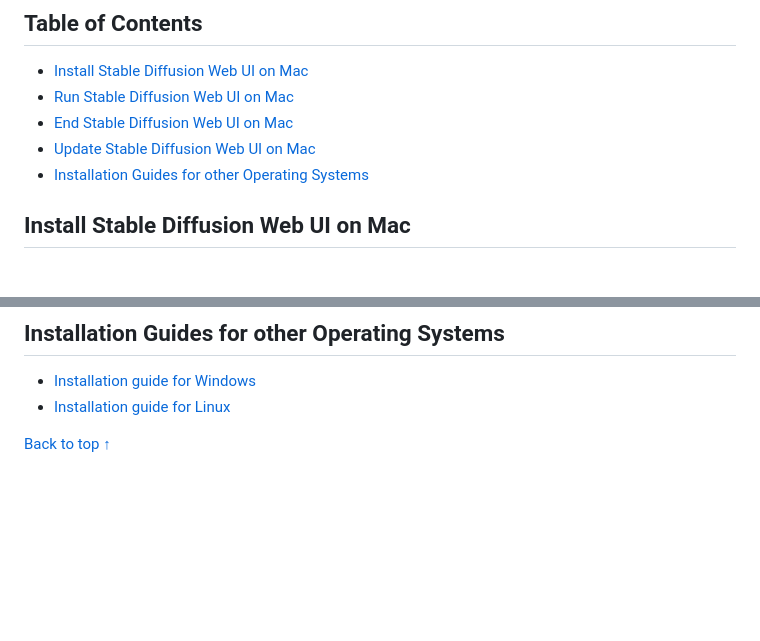
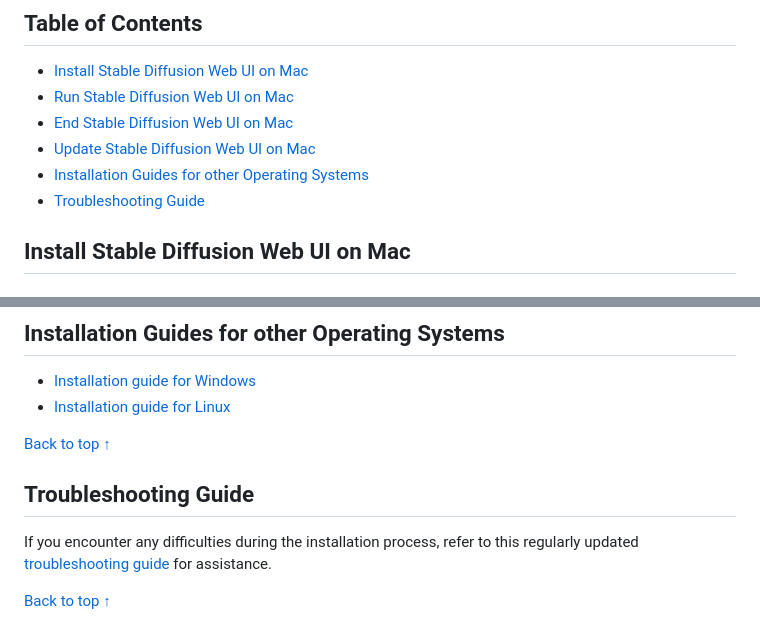
Before and after one commit to TechXplainator/stable-diffusion, a Markdown page: sd-installation-guide.md, 2 parts joined by grey strips. Drawn GitHub-style; blank space fills up the shorter version.

```diff
--- a/sd-installation-guide.md
+++ b/sd-installation-guide.md
@@ -6,6 +6,7 @@
    - [End Stable Diffusion Web UI on Mac](#end-stable-diffusion-web-ui-on-mac)
    - [Update Stable Diffusion Web UI on Mac](#update-stable-diffusion-web-ui-on-mac)
   - [Installation Guides for other Operating Systems](#installation-guides-for-other-operating-systems)
+  - [Troubleshooting Guide](#troubleshooting-guide)
 
 
 ## Install Stable Diffusion Web UI on Mac
@@ -158,3 +159,9 @@ To update Stable Diffusion Web UI, you need to pull the latest changes from GitH
 - [Installation guide for Linux](https://github.com/AUTOMATIC1111/stable-diffusion-webui#automatic-installation-on-linux)
 
 [Back to top &#8593;](#table-of-contents)
+
+## Troubleshooting Guide
+
+If you encounter any difficulties during the installation process, refer to this regularly updated [troubleshooting guide](troubleshooting.md) for assistance.
+
+[Back to top &#8593;](#table-of-contents)
```
